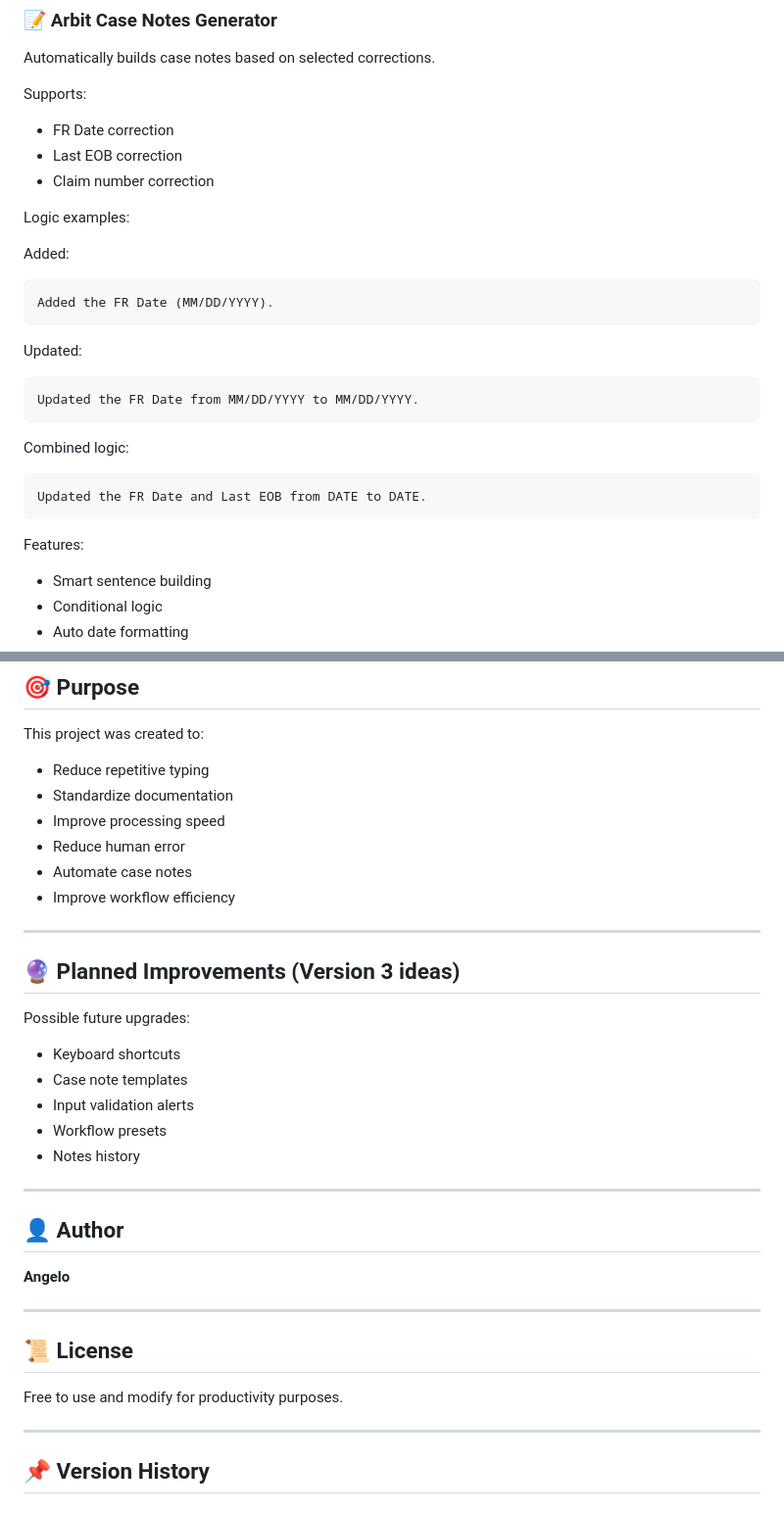
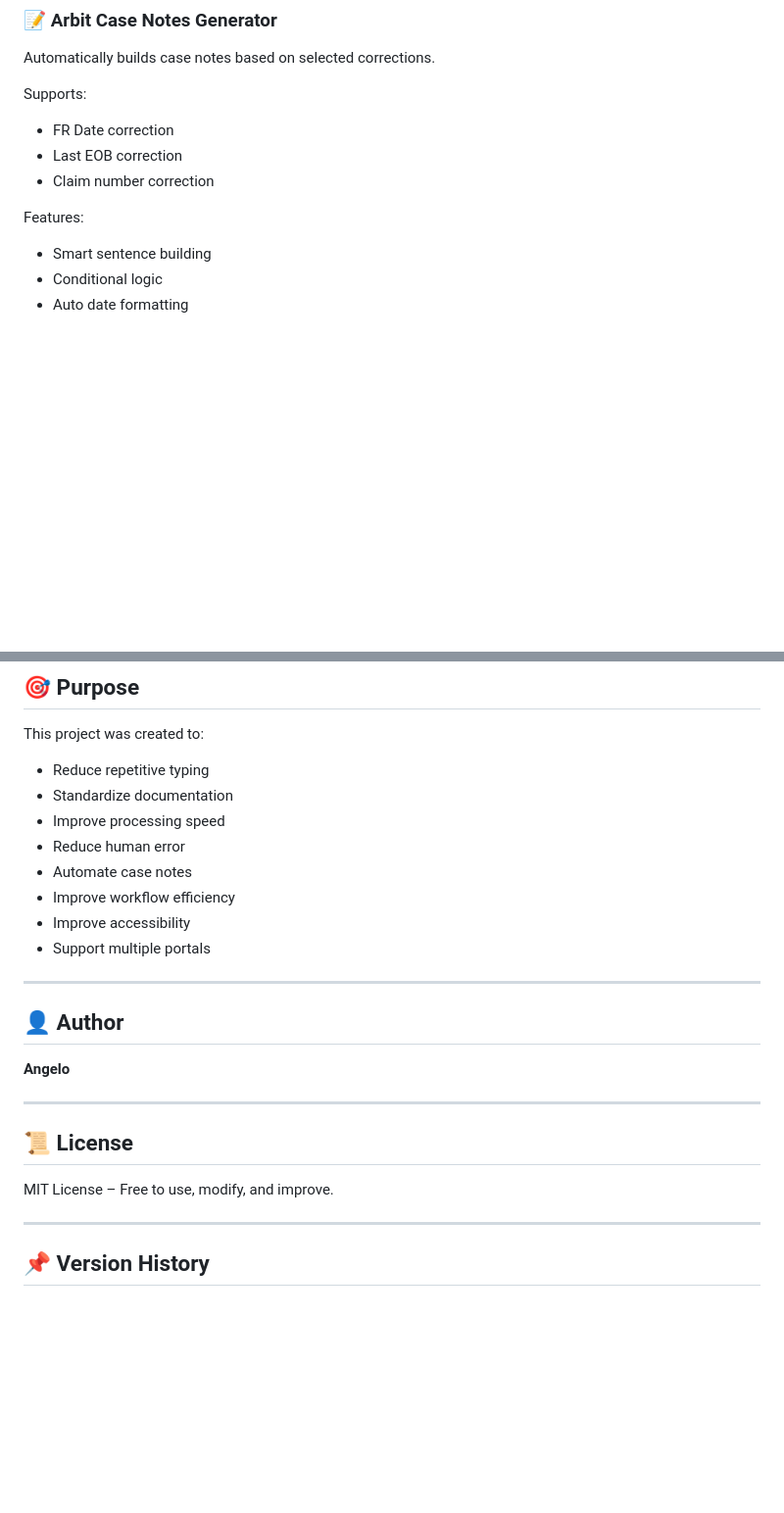
Before and after one commit to MrPlayground/ArbitFileNameGenerator, a Markdown page: README.md, 2 parts joined by grey strips. Shown at 98% size. GitHub-like rendering; blank space fills up the shorter version.

````diff
--- a/README.md
+++ b/README.md
@@ -68,24 +113,8 @@ Supports:
 - Last EOB correction
 - Claim number correction
 
-Logic examples:
+Features:
 
-Added:
-```
-Added the FR Date (MM/DD/YYYY).
-```
-
-Updated:
-```
-Updated the FR Date from MM/DD/YYYY to MM/DD/YYYY.
-```
-
-Combined logic:
-```
-Updated the FR Date and Last EOB from DATE to DATE.
-```
-
-Features:
 - Smart sentence building
 - Conditional logic
 - Auto date formatting
@@ -174,20 +219,11 @@ This project was created to:
 - Reduce human error
 - Automate case notes
 - Improve workflow efficiency
+- Improve accessibility
+- Support multiple portals
 
 ---
 
-## 🔮 Planned Improvements (Version 3 ideas)
-
-Possible future upgrades:
-
-- Keyboard shortcuts
-- Case note templates
-- Input validation alerts
-- Workflow presets
-- Notes history
-
----
 
 ## 👤 Author
 
@@ -197,7 +233,7 @@ Possible future upgrades:
 
 ## 📜 License
 
-Free to use and modify for productivity purposes.
+MIT License – Free to use, modify, and improve.
 
 ---
 
````
Also changed, not shown: other parts of README.md (+100 -31 lines).
